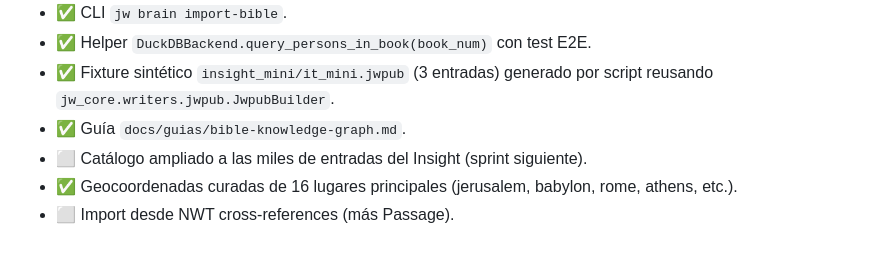
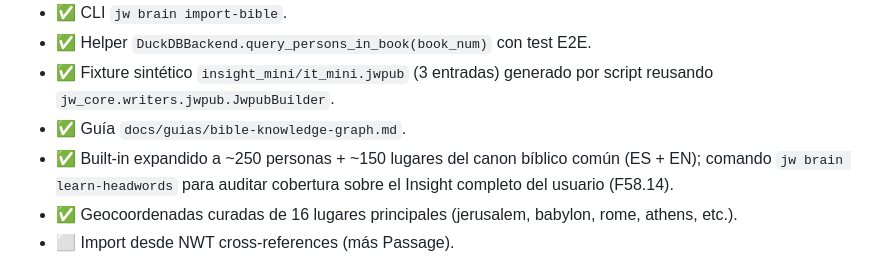
Before and after one commit to elimorals/jw-agent-toolkit, a Markdown page: docs/ROADMAP.md, the part around the change. Rendered like a GitHub page.

```diff
--- a/docs/ROADMAP.md
+++ b/docs/ROADMAP.md
@@ -1274,7 +1274,7 @@ no de un módulo grande.
 - ✅ Helper `DuckDBBackend.query_persons_in_book(book_num)` con test E2E.
 - ✅ Fixture sintético `insight_mini/it_mini.jwpub` (3 entradas) generado por script reusando `jw_core.writers.jwpub.JwpubBuilder`.
 - ✅ Guía `docs/guias/bible-knowledge-graph.md`.
-- ⬜ Catálogo ampliado a las miles de entradas del Insight (sprint siguiente).
+- ✅ Built-in expandido a ~250 personas + ~150 lugares del canon bíblico común (ES + EN); comando `jw brain learn-headwords` para auditar cobertura sobre el Insight completo del usuario (F58.14).
 - ✅ Geocoordenadas curadas de 16 lugares principales (jerusalem, babylon, rome, athens, etc.).
 - ⬜ Import desde NWT cross-references (más Passage).
 
```
Also changed, not shown: docs/guias/bible-knowledge-graph.md (+25 -5 lines).
